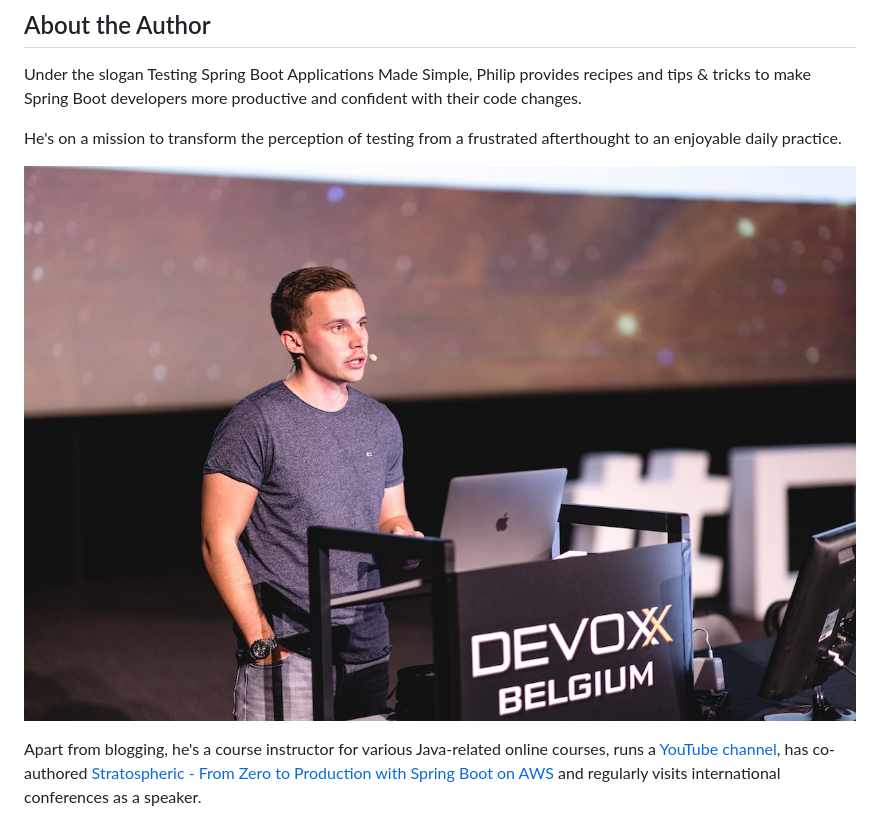
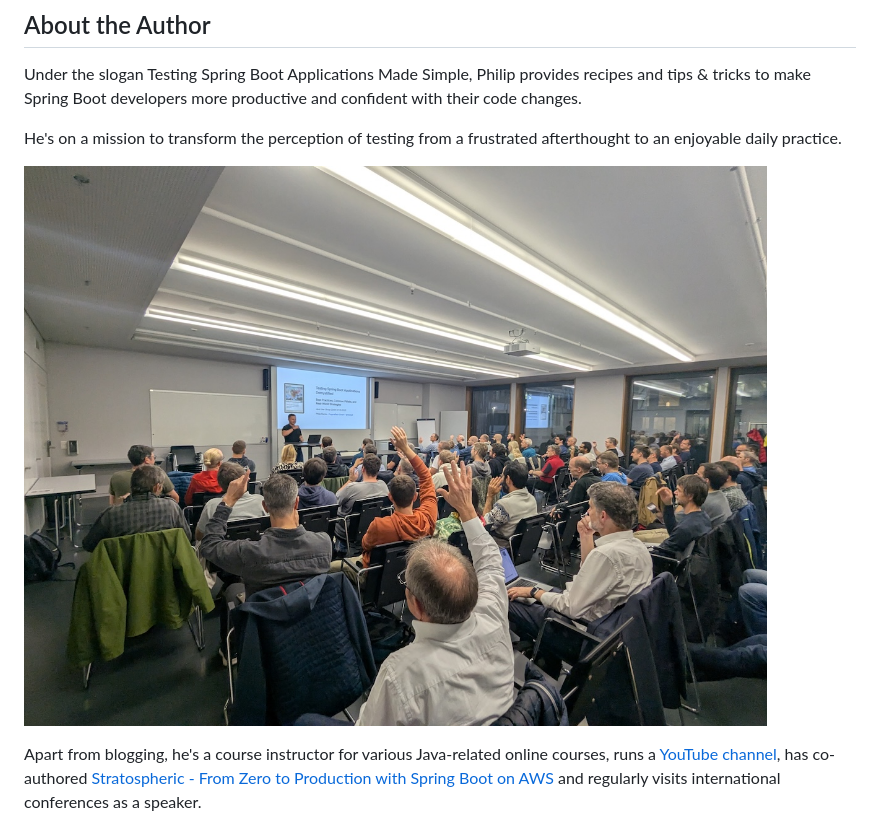
Before and after one commit to rieckpil/testing-spring-boot-applications-demystified, a Markdown page: manuscript/00-introduction.md, the part around the change. Drawn GitHub-style; pictures changed too: manuscript/resources/philip-jug-zurich-2025.jpg (added).

```diff
--- a/manuscript/00-introduction.md
+++ b/manuscript/00-introduction.md
@@ -18,7 +18,7 @@ Under the slogan Testing Spring Boot Applications Made Simple, Philip provides r
 
 He's on a mission to transform the perception of testing from a frustrated afterthought to an enjoyable daily practice.
 
-![Philip speaking at Devoxx Belgium](resources/rieckpil-devoxx-speaking.jpg)
+![Philip speaking at the JUG Zürich in 2025](resources/philip-jug-zurich-2025.jpg)
 
 Apart from blogging, he's a course instructor for various Java-related online courses, runs a [YouTube channel](http://youtube.com/rieckpil), has co-authored [Stratospheric - From Zero to Production with Spring Boot on AWS](https://stratospheric.dev) and regularly visits international conferences as a speaker.
 
```
Also changed, not shown: README.md (+1 -2 lines), manuscript-pandoc/000-settings.md (+4 -2 lines), 9 other files.
